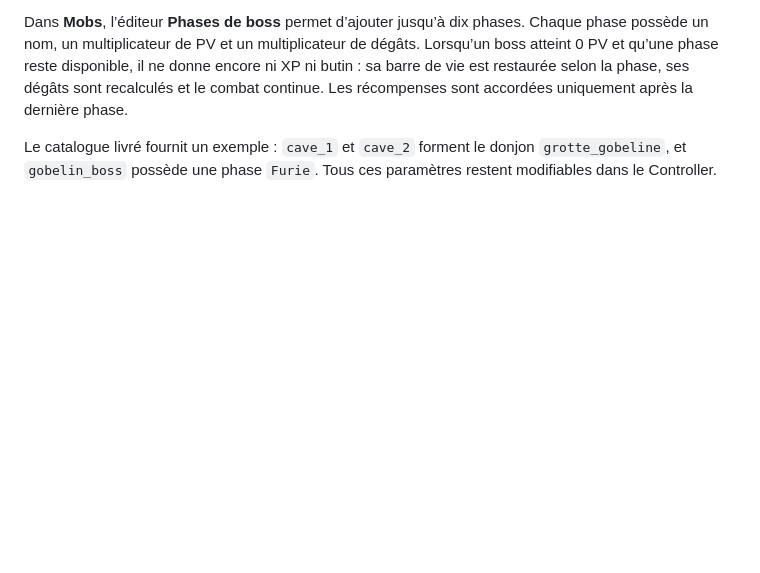
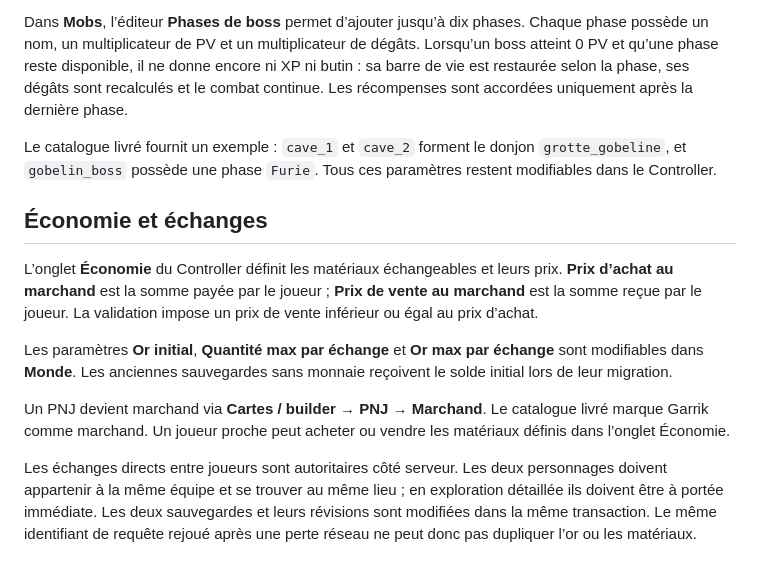
Before and after one commit to dasbap/jeux_RPG, a Markdown page: docs/CONTROLLER_GUIDE.md, the part around the change. Drawn GitHub-style; blank space fills up the shorter version.

Commit message:
docs(controller): document economy and atomic trades

```diff
--- a/docs/CONTROLLER_GUIDE.md
+++ b/docs/CONTROLLER_GUIDE.md
@@ -219,3 +219,14 @@ Dans **Cartes / builder → Propriétés carte**, renseignez **Donjon (ID)** pou
 Dans **Mobs**, l’éditeur **Phases de boss** permet d’ajouter jusqu’à dix phases. Chaque phase possède un nom, un multiplicateur de PV et un multiplicateur de dégâts. Lorsqu’un boss atteint 0 PV et qu’une phase reste disponible, il ne donne encore ni XP ni butin : sa barre de vie est restaurée selon la phase, ses dégâts sont recalculés et le combat continue. Les récompenses sont accordées uniquement après la dernière phase.
 
 Le catalogue livré fournit un exemple : `cave_1` et `cave_2` forment le donjon `grotte_gobeline`, et `gobelin_boss` possède une phase `Furie`. Tous ces paramètres restent modifiables dans le Controller.
+
+
+## Économie et échanges
+
+L’onglet **Économie** du Controller définit les matériaux échangeables et leurs prix. **Prix d’achat au marchand** est la somme payée par le joueur ; **Prix de vente au marchand** est la somme reçue par le joueur. La validation impose un prix de vente inférieur ou égal au prix d’achat.
+
+Les paramètres **Or initial**, **Quantité max par échange** et **Or max par échange** sont modifiables dans **Monde**. Les anciennes sauvegardes sans monnaie reçoivent le solde initial lors de leur migration.
+
+Un PNJ devient marchand via **Cartes / builder → PNJ → Marchand**. Le catalogue livré marque Garrik comme marchand. Un joueur proche peut acheter ou vendre les matériaux définis dans l’onglet Économie.
+
+Les échanges directs entre joueurs sont autoritaires côté serveur. Les deux personnages doivent appartenir à la même équipe et se trouver au même lieu ; en exploration détaillée ils doivent être à portée immédiate. Les deux sauvegardes et leurs révisions sont modifiées dans la même transaction. Le même identifiant de requête rejoué après une perte réseau ne peut donc pas dupliquer l’or ou les matériaux.
```
